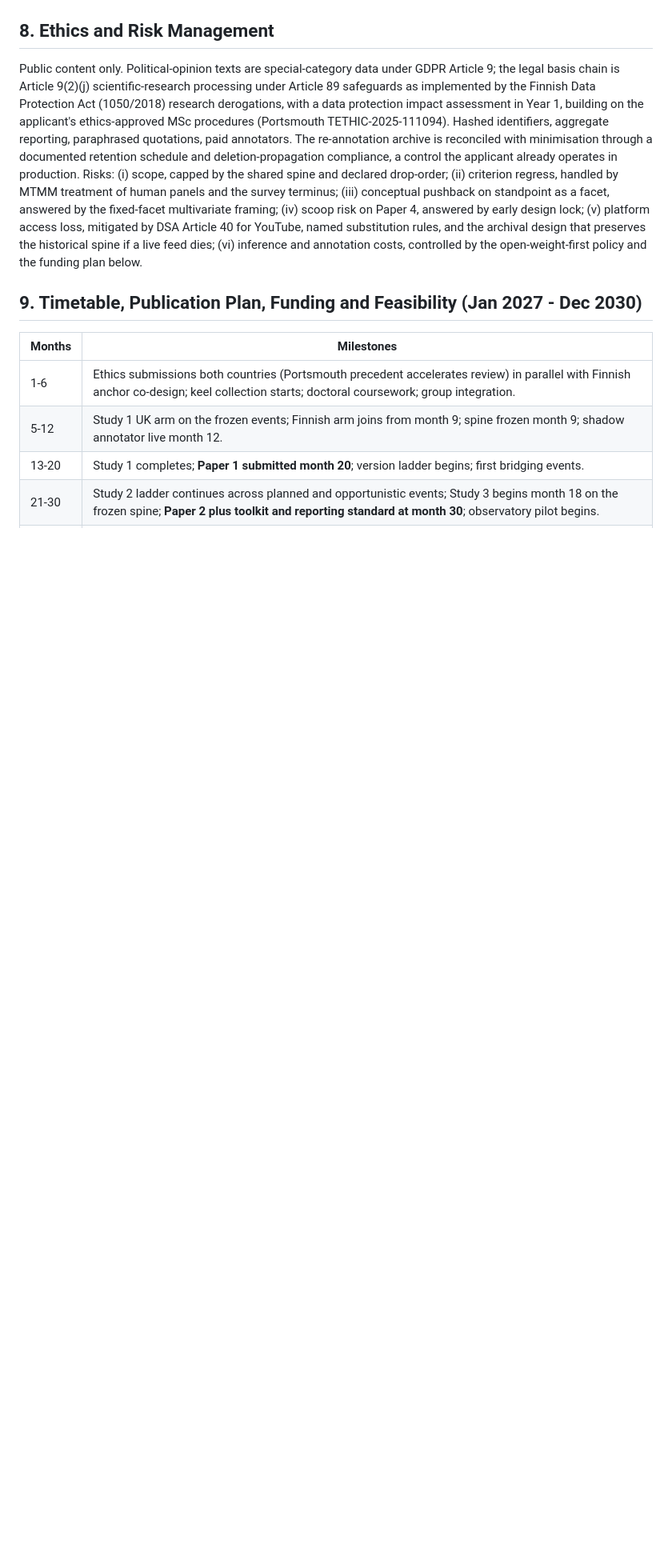
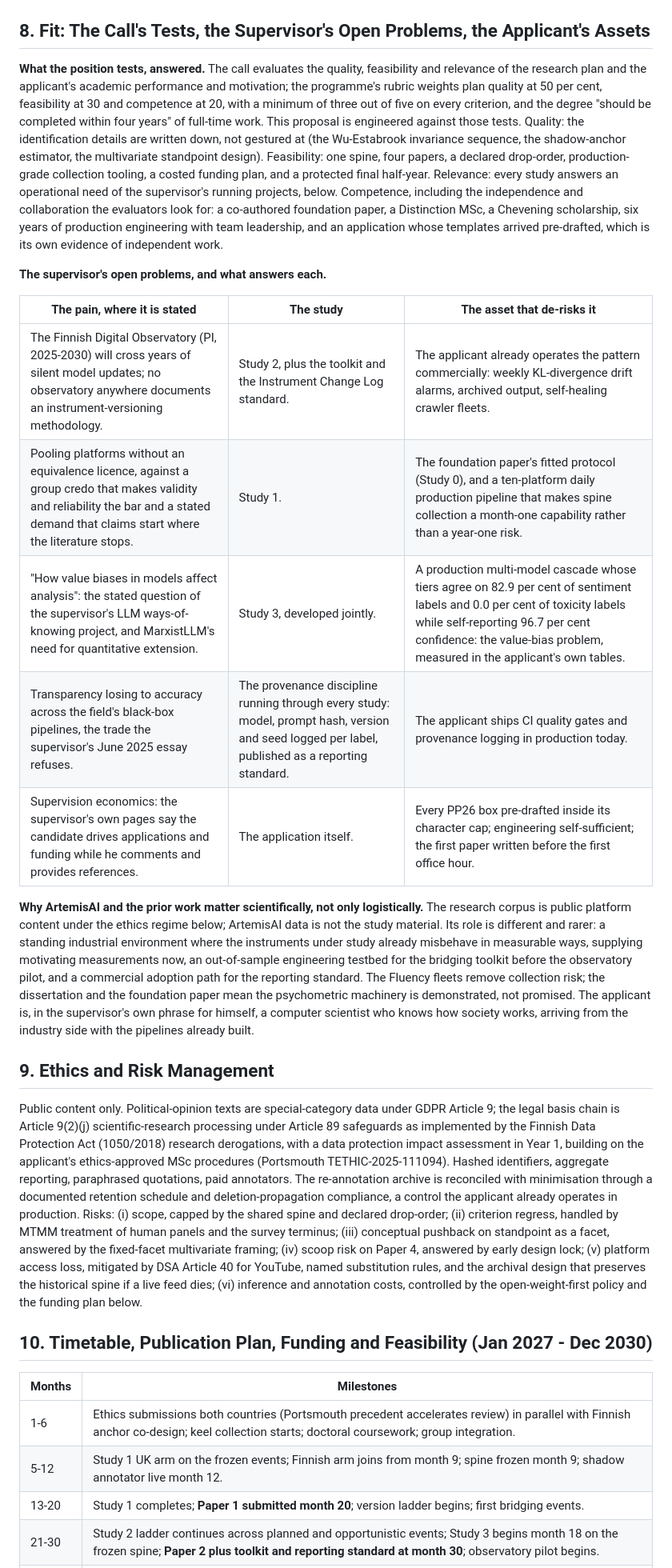
Before and after one commit to asad-ikram-mc/phd_quest, a Markdown page: Helsinki Application/PROPOSAL_Calibrating_the_Observatory.md, the part around one of its changes. Shown at 80% size. Drawn GitHub-style; blank space fills up the shorter version.

Commit message:
Proposal section 8 Fit: call tests answered, supervisor pain points mapped to studies and applicant assets, ArtemisAI's scientific (not just logistic) role stated

```diff
--- a/Helsinki Application/PROPOSAL_Calibrating_the_Observatory.md
+++ b/Helsinki Application/PROPOSAL_Calibrating_the_Observatory.md
@@ -78,11 +78,27 @@ No paper or group holds more than one of these cells; the observatory is what ma
 
 **Named deliverables with form factors.** (1) A pip-installable **bridging toolkit**: drift tripwire, shadow-anchor management, misclassification-matrix corrections, emitting a standard annotation-provenance log (model, prompt hash, version, seed per label). (2) An **Instrument Change Log**, a one-page reporting standard for annotation pipelines, the model card's equivalent for measurement, published with Paper 2. (3) A gold-set refresh policy template. First public release at the end of Year 2, so adoption has runway inside the doctorate. The protocol is piloted on a Finnish Digital Observatory annotation stream in Years 2-3, subject to the observatory's governance and agreed with the supervisor; the observatory's five years will cross many model updates, and no observatory anywhere yet documents a versioning methodology (Pehlivan et al. 2025). Industry relevance is first-person: the applicant's own production cascade exhibits the agreement pathologies this project would finally explain.
 
-## 8. Ethics and Risk Management
+## 8. Fit: The Call's Tests, the Supervisor's Open Problems, the Applicant's Assets
+
+**What the position tests, answered.** The call evaluates the quality, feasibility and relevance of the research plan and the applicant's academic performance and motivation; the programme's rubric weights plan quality at 50 per cent, feasibility at 30 and competence at 20, with a minimum of three out of five on every criterion, and the degree "should be completed within four years" of full-time work. This proposal is engineered against those tests. Quality: the identification details are written down, not gestured at (the Wu-Estabrook invariance sequence, the shadow-anchor estimator, the multivariate standpoint design). Feasibility: one spine, four papers, a declared drop-order, production-grade collection tooling, a costed funding plan, and a protected final half-year. Relevance: every study answers an operational need of the supervisor's running projects, below. Competence, including the independence and collaboration the evaluators look for: a co-authored foundation paper, a Distinction MSc, a Chevening scholarship, six years of production engineering with team leadership, and an application whose templates arrived pre-drafted, which is its own evidence of independent work.
+
+**The supervisor's open problems, and what answers each.**
+
+| The pain, where it is stated | The study | The asset that de-risks it |
+|---|---|---|
+| The Finnish Digital Observatory (PI, 2025-2030) will cross years of silent model updates; no observatory anywhere documents an instrument-versioning methodology. | Study 2, plus the toolkit and the Instrument Change Log standard. | The applicant already operates the pattern commercially: weekly KL-divergence drift alarms, archived output, self-healing crawler fleets. |
+| Pooling platforms without an equivalence licence, against a group credo that makes validity and reliability the bar and a stated demand that claims start where the literature stops. | Study 1. | The foundation paper's fitted protocol (Study 0), and a ten-platform daily production pipeline that makes spine collection a month-one capability rather than a year-one risk. |
+| "How value biases in models affect analysis": the stated question of the supervisor's LLM ways-of-knowing project, and MarxistLLM's need for quantitative extension. | Study 3, developed jointly. | A production multi-model cascade whose tiers agree on 82.9 per cent of sentiment labels and 0.0 per cent of toxicity labels while self-reporting 96.7 per cent confidence: the value-bias problem, measured in the applicant's own tables. |
+| Transparency losing to accuracy across the field's black-box pipelines, the trade the supervisor's June 2025 essay refuses. | The provenance discipline running through every study: model, prompt hash, version and seed logged per label, published as a reporting standard. | The applicant ships CI quality gates and provenance logging in production today. |
+| Supervision economics: the supervisor's own pages say the candidate drives applications and funding while he comments and provides references. | The application itself. | Every PP26 box pre-drafted inside its character cap; engineering self-sufficient; the first paper written before the first office hour. |
+
+**Why ArtemisAI and the prior work matter scientifically, not only logistically.** The research corpus is public platform content under the ethics regime below; ArtemisAI data is not the study material. Its role is different and rarer: a standing industrial environment where the instruments under study already misbehave in measurable ways, supplying motivating measurements now, an out-of-sample engineering testbed for the bridging toolkit before the observatory pilot, and a commercial adoption path for the reporting standard. The Fluency fleets remove collection risk; the dissertation and the foundation paper mean the psychometric machinery is demonstrated, not promised. The applicant is, in the supervisor's own phrase for himself, a computer scientist who knows how society works, arriving from the industry side with the pipelines already built.
+
+## 9. Ethics and Risk Management
 
 Public content only. Political-opinion texts are special-category data under GDPR Article 9; the legal basis chain is Article 9(2)(j) scientific-research processing under Article 89 safeguards as implemented by the Finnish Data Protection Act (1050/2018) research derogations, with a data protection impact assessment in Year 1, building on the applicant's ethics-approved MSc procedures (Portsmouth TETHIC-2025-111094). Hashed identifiers, aggregate reporting, paraphrased quotations, paid annotators. The re-annotation archive is reconciled with minimisation through a documented retention schedule and deletion-propagation compliance, a control the applicant already operates in production. Risks: (i) scope, capped by the shared spine and declared drop-order; (ii) criterion regress, handled by MTMM treatment of human panels and the survey terminus; (iii) conceptual pushback on standpoint as a facet, answered by the fixed-facet multivariate framing; (iv) scoop risk on Paper 4, answered by early design lock; (v) platform access loss, mitigated by DSA Article 40 for YouTube, named substitution rules, and the archival design that preserves the historical spine if a live feed dies; (vi) inference and annotation costs, controlled by the open-weight-first policy and the funding plan below.
 
-## 9. Timetable, Publication Plan, Funding and Feasibility (Jan 2027 - Dec 2030)
+## 10. Timetable, Publication Plan, Funding and Feasibility (Jan 2027 - Dec 2030)
 
 | Months | Milestones |
 |---|---|
```
Also changed, not shown: other parts of Helsinki Application/PROPOSAL_Calibrating_the_Observatory.md (+2 -2 lines).
